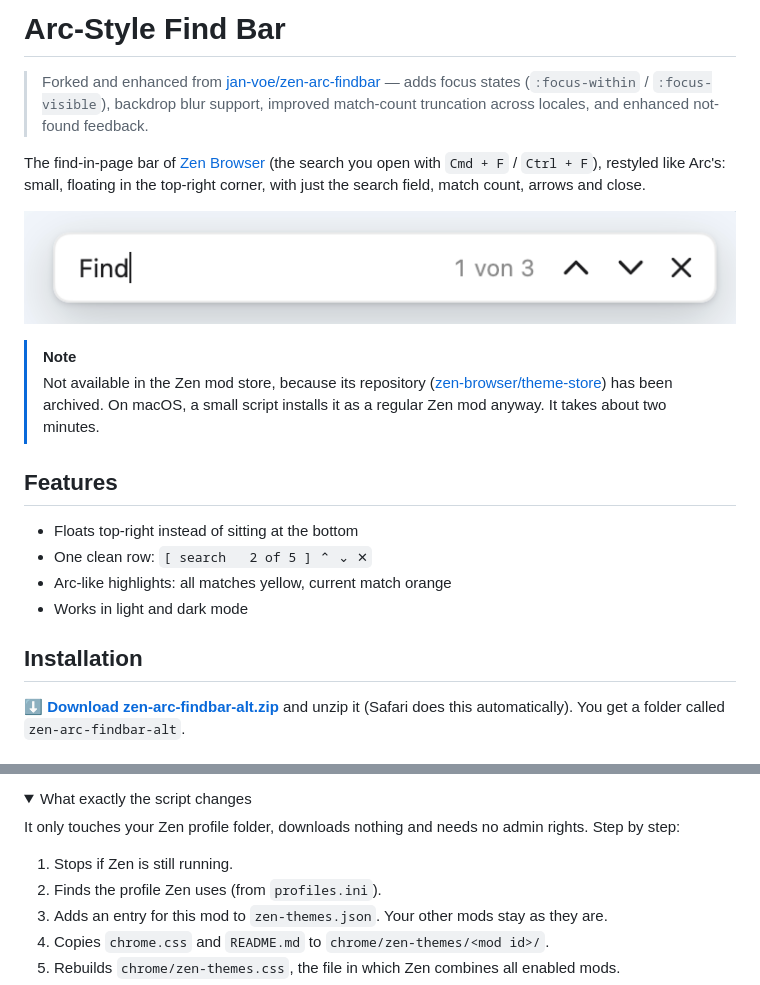
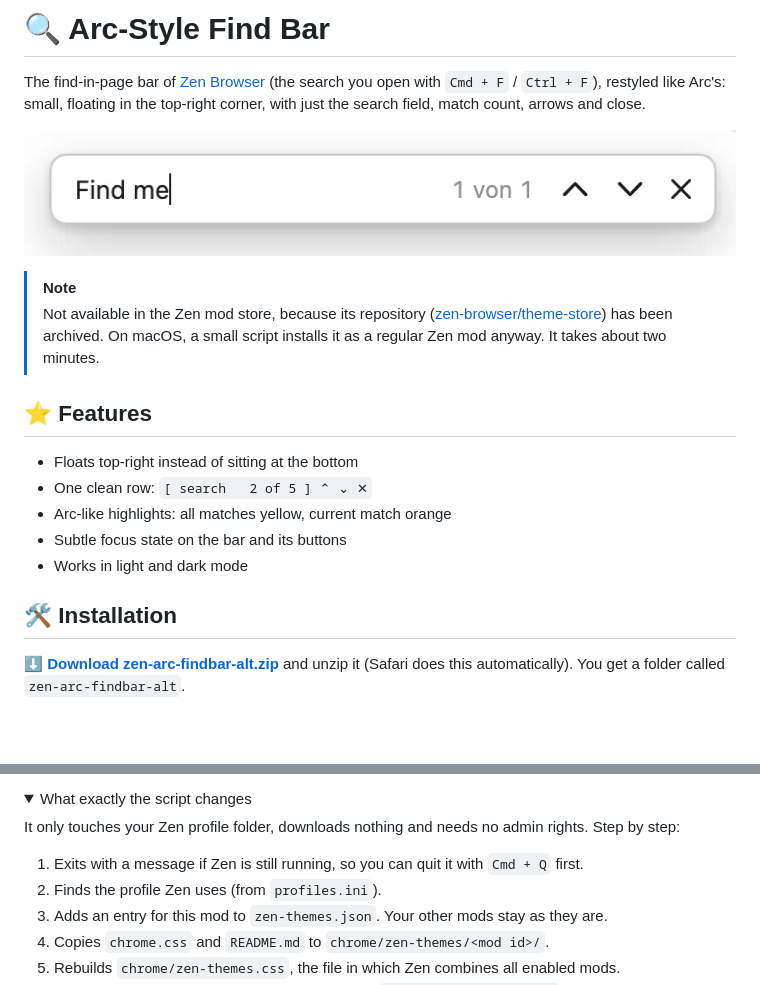
Before and after one commit to Rou-dou-dou/zen-arc-findbar-alt, a Markdown page: README.md, 2 parts joined by grey strips. GitHub-like rendering; pictures changed too: image.png; folded sections open; blank space fills up the shorter version.

```diff
--- a/README.md
+++ b/README.md
@@ -1,7 +1,5 @@
-# Arc-Style Find Bar
-> Forked and enhanced from [jan-voe/zen-arc-findbar](https://github.com/jan-voe/zen-arc-findbar) — adds focus states (`:focus-within` / `:focus-visible`), backdrop blur support, improved match-count truncation across locales, and enhanced not-found feedback.
->
->
+# 🔍 Arc-Style Find Bar
+
 The find-in-page bar of [Zen Browser](https://zen-browser.app) (the search you open with `Cmd + F` / `Ctrl + F`), restyled like Arc's: small, floating in the top-right corner, with just the search field, match count, arrows and close.
 
 ![Preview](https://raw.githubusercontent.com/Rou-dou-dou/zen-arc-findbar-alt/main/image.png)
@@ -9,14 +7,15 @@ The find-in-page bar of [Zen Browser](https://zen-browser.app) (the search you o
 > [!NOTE]
 > Not available in the Zen mod store, because its repository ([zen-browser/theme-store](https://github.com/zen-browser/theme-store)) has been archived. On macOS, a small script installs it as a regular Zen mod anyway. It takes about two minutes.
 
-## Features
+## ⭐ Features
 
 - Floats top-right instead of sitting at the bottom
 - One clean row: `[ search   2 of 5 ] ⌃ ⌄ ✕`
 - Arc-like highlights: all matches yellow, current match orange
+- Subtle focus state on the bar and its buttons
 - Works in light and dark mode
 
-## Installation
+## 🛠️ Installation
 
 **[⬇ Download zen-arc-findbar-alt.zip](https://github.com/Rou-dou-dou/zen-arc-findbar-alt/releases/latest/download/zen-arc-findbar-alt.zip)** and unzip it (Safari does this automatically). You get a folder called `zen-arc-findbar-alt`.
 
@@ -38,7 +37,7 @@ The find bar now shows up in Zen's settings under **Zen Mods**, like any other m
 
 It only touches your Zen profile folder, downloads nothing and needs no admin rights. Step by step:
 
-1. Stops if Zen is still running.
+1. Exits with a message if Zen is still running, so you can quit it with `Cmd + Q` first.
 2. Finds the profile Zen uses (from `profiles.ini`).
 3. Adds an entry for this mod to `zen-themes.json`. Your other mods stay as they are.
 4. Copies `chrome.css` and `README.md` to `chrome/zen-themes/<mod id>/`.
```
Also changed, not shown: other parts of README.md (+24 -17 lines), 2 other files.
